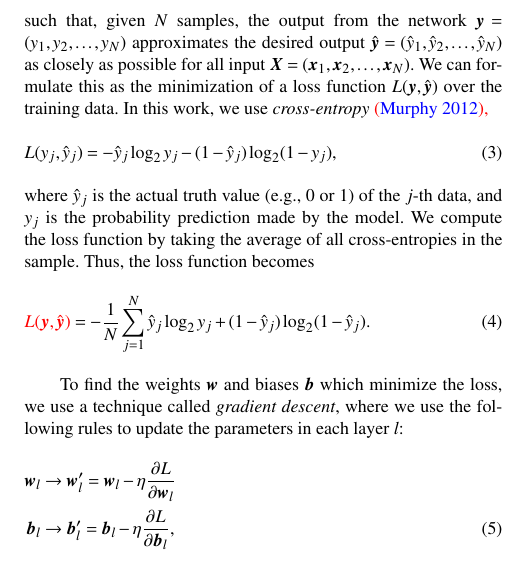
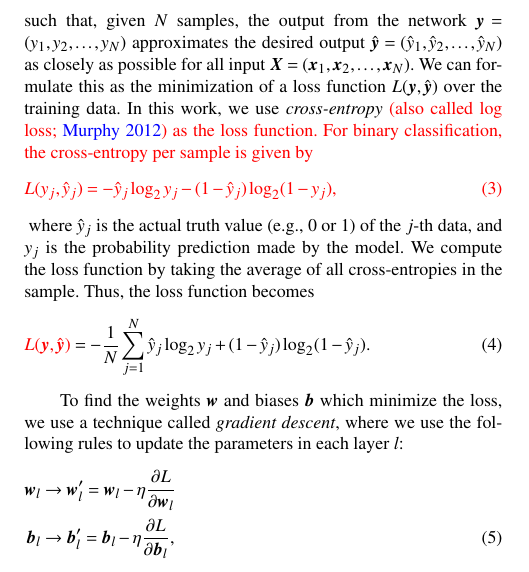
Before and after one commit to edwardjkim/dl4astro, a LaTeX paper (paper/main.tex): part of one column of page 3 of 13, cut so that both start at the same text. Compiled offline with pdfLaTeX; a LaTeX package or settings file that is missing is left out.

Commit message:
[issue 2.8] cross-entropy is for binary classification

```diff
--- a/paper/main.tex
+++ b/paper/main.tex
@@ -454,12 +454,13 @@ $L(\bmath{y},\hat{\bmath{y}})$
 over the training data.
 In this work, we use \textit{cross-entropy}
 \changed{
-\citep{murphy2012machine},
-}
+\citep[also called log loss;][]{murphy2012machine} as the loss function.
+For binary classification, the cross-entropy per sample is given by
 \begin{equation}
   L(y_j, \hat{y}_j) = -\hat{y}_j \log_2 y_j - (1 - \hat{y}_j) \log_2(1 - y_j),
   \label{eq:cross_entropy}
 \end{equation}
+}
 where $\hat{y}_j$ is the actual truth value (\eg 0 or 1) of the $j$-th data, and
 $y_j$ is the probability prediction made by the model.
 We compute the loss function by taking the average of all cross-entropies in the sample.
```
